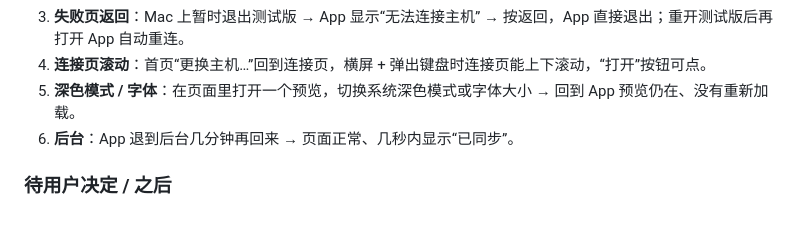
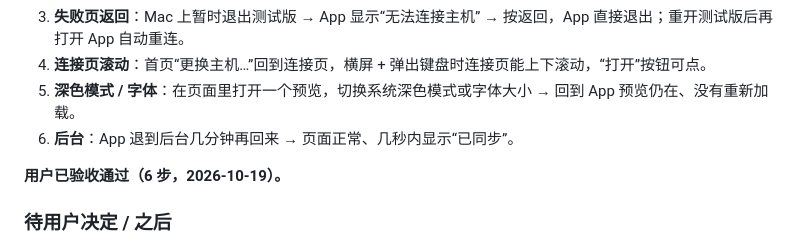
Before and after one commit to khkjdfkjhdsfakhds/eagle-multiview, a Markdown page: docs/handoff/2026-10-p0-fixes-local-handoff.md, the part around the change. GitHub-like rendering; blank space fills up the shorter version.

Commit message:
Record the Android acceptance
Co-Authored-By: Claude Opus 5.5 <noreply@anthropic.com>

```diff
--- a/docs/handoff/2026-10-p0-fixes-local-handoff.md
+++ b/docs/handoff/2026-10-p0-fixes-local-handoff.md
@@ -1130,6 +1130,8 @@ A-01、A-03、A-05～A-10、T-17、W-05（App 内 PDF 预览）、W-02（上传
 5. **深色模式 / 字体**：在页面里打开一个预览，切换系统深色模式或字体大小 → 回到 App 预览仍在、没有重新加载。
 6. **后台**：App 退到后台几分钟再回来 → 页面正常、几秒内显示“已同步”。
 
+**用户已验收通过（6 步，2026-10-19）。**
+
 ### 待用户决定 / 之后
 
 - W-02 真机上传约 1 GB 视频是否要做（会写资料库）。
```
